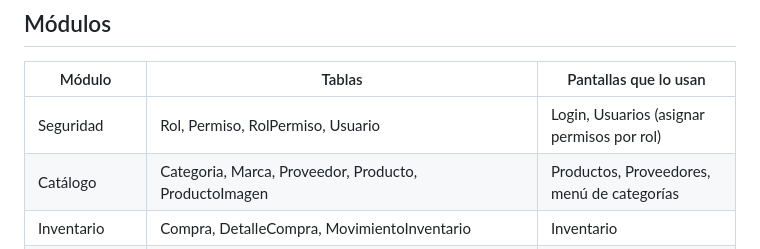
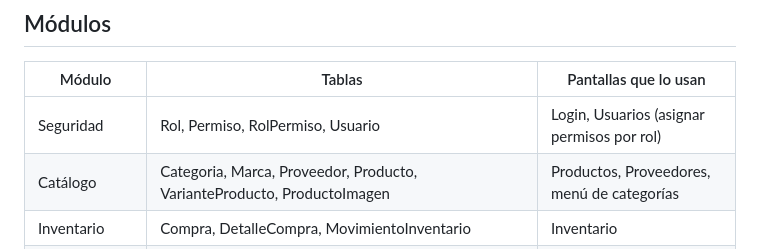
Before and after one commit to Vane8949/NapoBeauty, a Markdown page: database/diagrama_er.md, the part around one of its changes. GitHub-like rendering.

```diff
--- a/database/diagrama_er.md
+++ b/database/diagrama_er.md
@@ -11,7 +11,7 @@ Este diagrama se ve como imagen en GitHub y en VS Code (con la extensión
 | Módulo | Tablas | Pantallas que lo usan |
 |---|---|---|
 | Seguridad | Rol, Permiso, RolPermiso, Usuario | Login, Usuarios (asignar permisos por rol) |
-| Catálogo | Categoria, Marca, Proveedor, Producto, ProductoImagen | Productos, Proveedores, menú de categorías |
+| Catálogo | Categoria, Marca, Proveedor, Producto, VarianteProducto, ProductoImagen | Productos, Proveedores, menú de categorías |
 | Inventario | Compra, DetalleCompra, MovimientoInventario | Inventario |
 | Clientes | Cliente, DireccionCliente, MetodoPagoCliente | Clientes, Mi cuenta, Direcciones, Métodos de pago |
 | Vista cliente | Favorito, ListaDeseo, CarritoItem, Resena | Favoritos, Lista de deseos, Carrito, estrellas |
```
Also changed, not shown: other parts of database/diagrama_er.md (+13 -0 lines).
